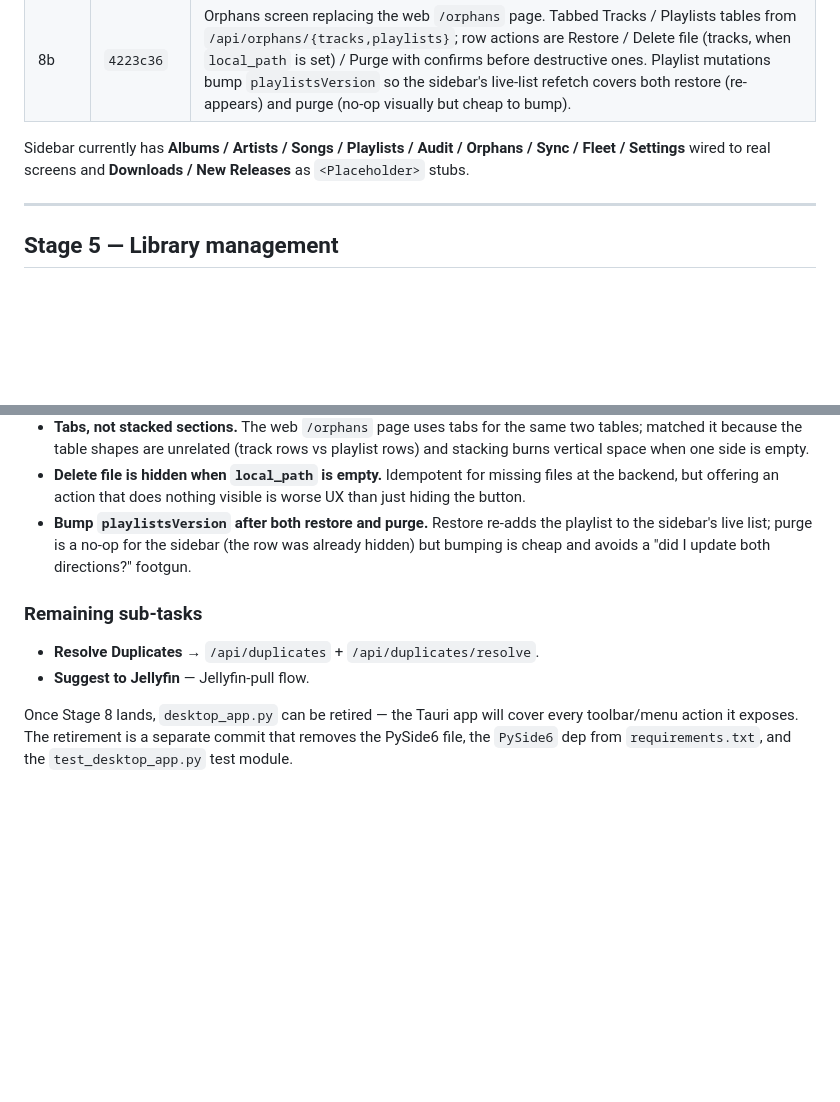
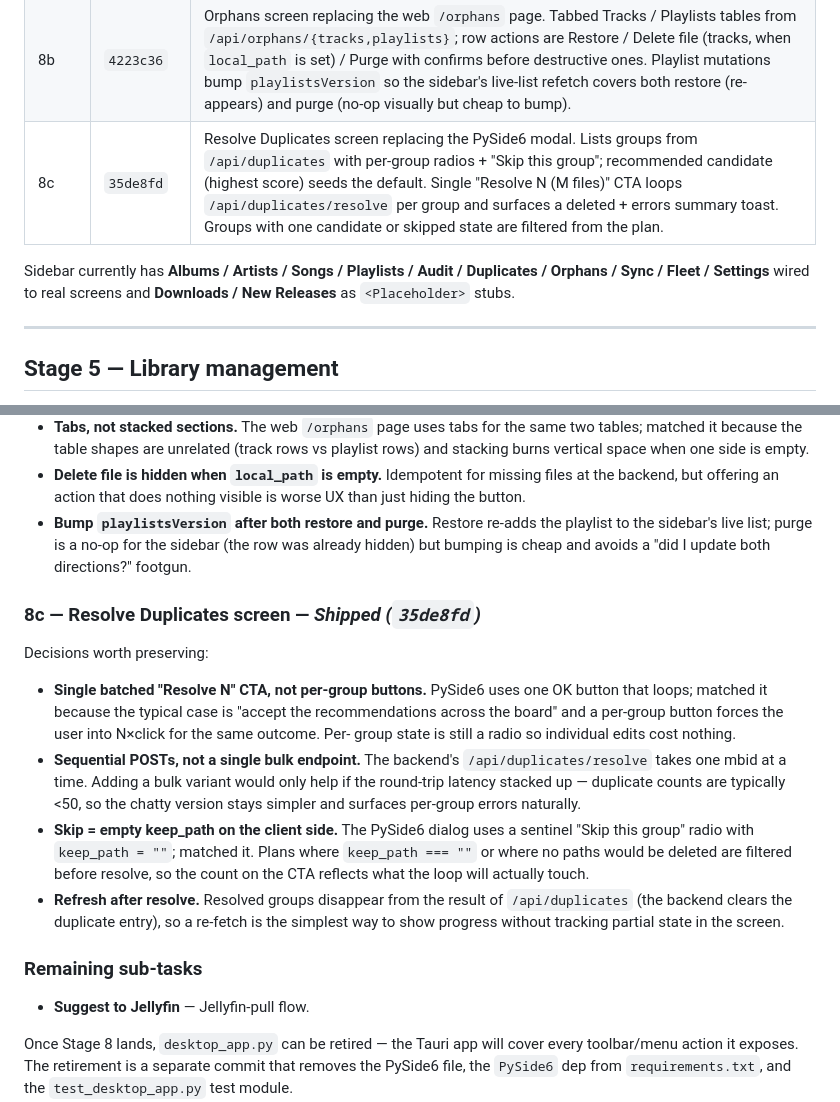
Before and after one commit to vigneshmohan2002/DAPManager, a Markdown page: docs/desktop-rewrite.md, 2 parts joined by grey strips. GitHub-like rendering; blank space fills up the shorter version.

Commit message:
docs(desktop): mark Stage 8c shipped; record duplicates-screen rationale
Co-Authored-By: Claude Opus 4.7 <noreply@anthropic.com>

```diff
--- a/docs/desktop-rewrite.md
+++ b/docs/desktop-rewrite.md
@@ -33,10 +33,11 @@ that don't fit in a commit message.
 | 7b | `0340282` | Identify & Tag review dialog. Right-click a local row → `/api/tag/identify` → a modal with field-by-field before/after diff, tier-colored confidence pill, Apply/Cancel. Missing `acoustid_api_key` narrows via a discriminated union on the client and routes to Settings with `focusKey` set (reuses Stage 7a's scroll + flash). Disabled on non-local rows because the backend can't fingerprint without a local file. Cmd/Ctrl+Enter applies, Escape cancels. |
 | 8a | `24cd34f` | Audit screen replacing the placeholder, paired with Complete-Albums trigger. Auto-loads `/api/audit/results` on mount; renders an album-cover grid with a per-card "N missing" badge + have/total counts. "Complete Albums" button POSTs `/api/albums/complete` with an optional "Also run downloader & rescan" checkbox; running-state strip + results refresh reuse SyncScreen's `/api/status` edge-trigger pattern. |
 | 8b | `4223c36` | Orphans screen replacing the web `/orphans` page. Tabbed Tracks / Playlists tables from `/api/orphans/{tracks,playlists}`; row actions are Restore / Delete file (tracks, when `local_path` is set) / Purge with confirms before destructive ones. Playlist mutations bump `playlistsVersion` so the sidebar's live-list refetch covers both restore (re-appears) and purge (no-op visually but cheap to bump). |
+| 8c | `35de8fd` | Resolve Duplicates screen replacing the PySide6 modal. Lists groups from `/api/duplicates` with per-group radios + "Skip this group"; recommended candidate (highest score) seeds the default. Single "Resolve N (M files)" CTA loops `/api/duplicates/resolve` per group and surfaces a deleted + errors summary toast. Groups with one candidate or skipped state are filtered from the plan. |
 
 Sidebar currently has **Albums / Artists / Songs / Playlists / Audit /
-Orphans / Sync / Fleet / Settings** wired to real screens and
-**Downloads / New Releases** as `<Placeholder>` stubs.
+Duplicates / Orphans / Sync / Fleet / Settings** wired to real screens
+and **Downloads / New Releases** as `<Placeholder>` stubs.
 
 ---
 
@@ -250,9 +251,32 @@ Decisions worth preserving:
   for the sidebar (the row was already hidden) but bumping is cheap
   and avoids a "did I update both directions?" footgun.
 
+### 8c — Resolve Duplicates screen — _Shipped (`35de8fd`)_
+
+Decisions worth preserving:
+
+- **Single batched "Resolve N" CTA, not per-group buttons.** PySide6
+  uses one OK button that loops; matched it because the typical case
+  is "accept the recommendations across the board" and a per-group
+  button forces the user into N×click for the same outcome. Per-
+  group state is still a radio so individual edits cost nothing.
+- **Sequential POSTs, not a single bulk endpoint.** The backend's
+  `/api/duplicates/resolve` takes one mbid at a time. Adding a bulk
+  variant would only help if the round-trip latency stacked up —
+  duplicate counts are typically <50, so the chatty version stays
+  simpler and surfaces per-group errors naturally.
+- **Skip = empty keep_path on the client side.** The PySide6 dialog
+  uses a sentinel "Skip this group" radio with `keep_path = ""`;
+  matched it. Plans where `keep_path === ""` or where no paths would
+  be deleted are filtered before resolve, so the count on the CTA
+  reflects what the loop will actually touch.
+- **Refresh after resolve.** Resolved groups disappear from the
+  result of `/api/duplicates` (the backend clears the duplicate
+  entry), so a re-fetch is the simplest way to show progress without
+  tracking partial state in the screen.
+
 ### Remaining sub-tasks
 
-- **Resolve Duplicates** → `/api/duplicates` + `/api/duplicates/resolve`.
 - **Suggest to Jellyfin** — Jellyfin-pull flow.
 
 Once Stage 8 lands, `desktop_app.py` can be retired — the Tauri app
```
